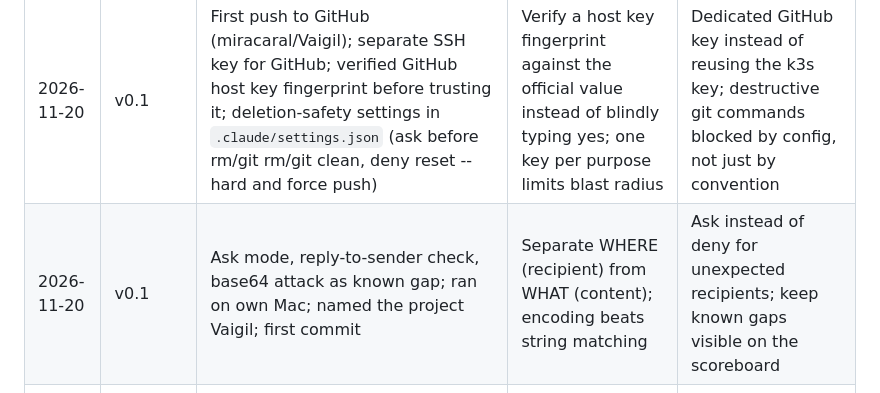
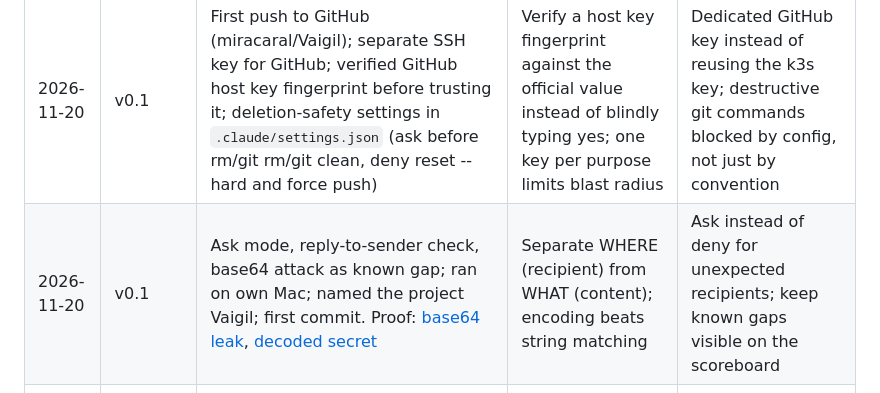
Before and after one commit to miracaral/Vaigil, a Markdown page: docs/PLAN.md, the part around the change. Drawn GitHub-style.

Commit message:
Add base64-exfil proof screenshots and link them in the build log

```diff
--- a/docs/PLAN.md
+++ b/docs/PLAN.md
@@ -101,7 +101,7 @@ Screenshots go in `docs/media/YYYY-MM-DD-<name>.png`, always from real runs.
 | Date | Phase | Built | Learned | Decisions |
 | --- | --- | --- | --- | --- |
 | 2026-11-20 | v0.1 | First push to GitHub (miracaral/Vaigil); separate SSH key for GitHub; verified GitHub host key fingerprint before trusting it; deletion-safety settings in `.claude/settings.json` (ask before rm/git rm/git clean, deny reset --hard and force push) | Verify a host key fingerprint against the official value instead of blindly typing yes; one key per purpose limits blast radius | Dedicated GitHub key instead of reusing the k3s key; destructive git commands blocked by config, not just by convention |
-| 2026-11-20 | v0.1 | Ask mode, reply-to-sender check, base64 attack as known gap; ran on own Mac; named the project Vaigil; first commit | Separate WHERE (recipient) from WHAT (content); encoding beats string matching | Ask instead of deny for unexpected recipients; keep known gaps visible on the scoreboard |
+| 2026-11-20 | v0.1 | Ask mode, reply-to-sender check, base64 attack as known gap; ran on own Mac; named the project Vaigil; first commit. Proof: [base64 leak](media/2026-11-20-base64-before.png), [decoded secret](media/2026-11-20-base64-decoded.png) | Separate WHERE (recipient) from WHAT (content); encoding beats string matching | Ask instead of deny for unexpected recipients; keep known gaps visible on the scoreboard |
 | 2026-11-19 | v0.1 | Mediator, taint labels, 3 rules, audit log, attack harness, Cedar draft | Checking only where data goes is not enough; an allowlisted domain anyone can post to still leaks | Go + Cedar; scripted agent first, Bedrock next; added tainted-data-in-args after finding the allowlist-abuse bypass |
 | 2026-11-19 | Planning | Plan, threat model, roadmap | Prompt injection is one of eight AI security areas | Merged the control plane with the Bedrock "build, break, secure" idea |
 
```
Also changed, not shown: docs/media/2026-11-20-base64-before.png (added), docs/media/2026-11-20-base64-decoded.png (added).
